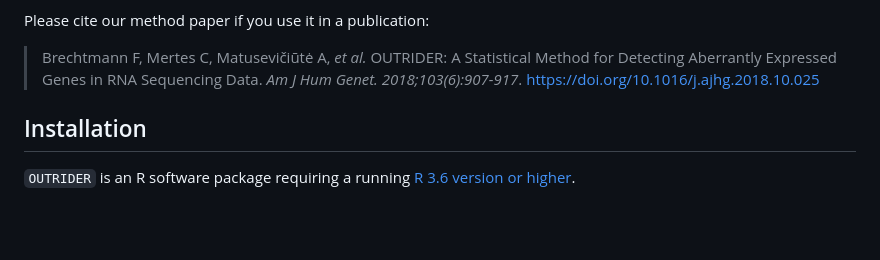
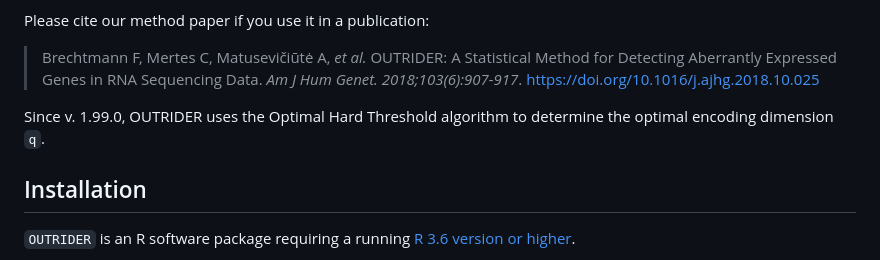
Before and after one commit to gagneurlab/OUTRIDER, a Markdown page: README.md, the part around the change. Drawn GitHub-style; blank space fills up the shorter version.

```diff
--- a/README.md
+++ b/README.md
@@ -13,6 +13,7 @@ Please cite our method paper if you use it in a publication:
 
 > Brechtmann F, Mertes C, Matusevičiūtė A, *et al.* OUTRIDER: A Statistical Method for Detecting Aberrantly Expressed Genes in RNA Sequencing Data. *Am J Hum Genet. 2018;103(6):907-917*. https://doi.org/10.1016/j.ajhg.2018.10.025
 
+Since v. 1.99.0, OUTRIDER uses the Optimal Hard Threshold algorithm to determine the optimal encoding dimension `q`.
 
 ## Installation
 
```
